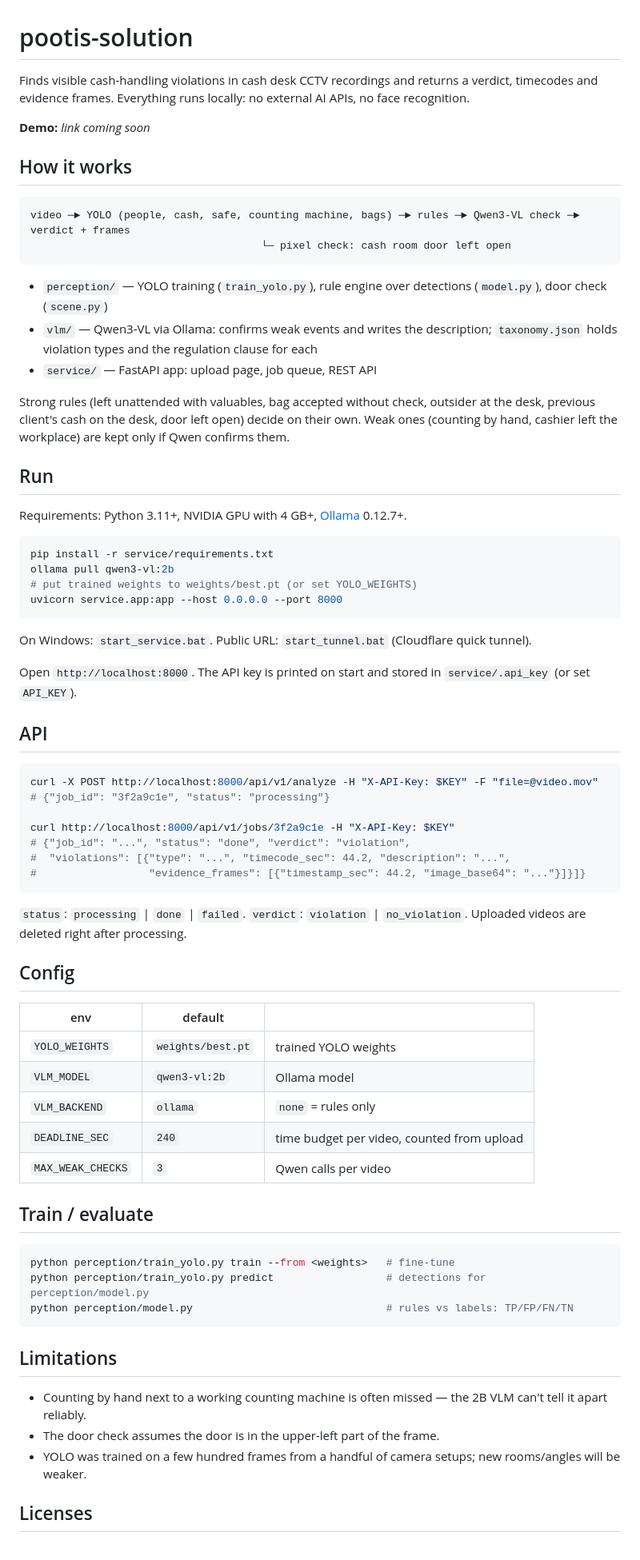
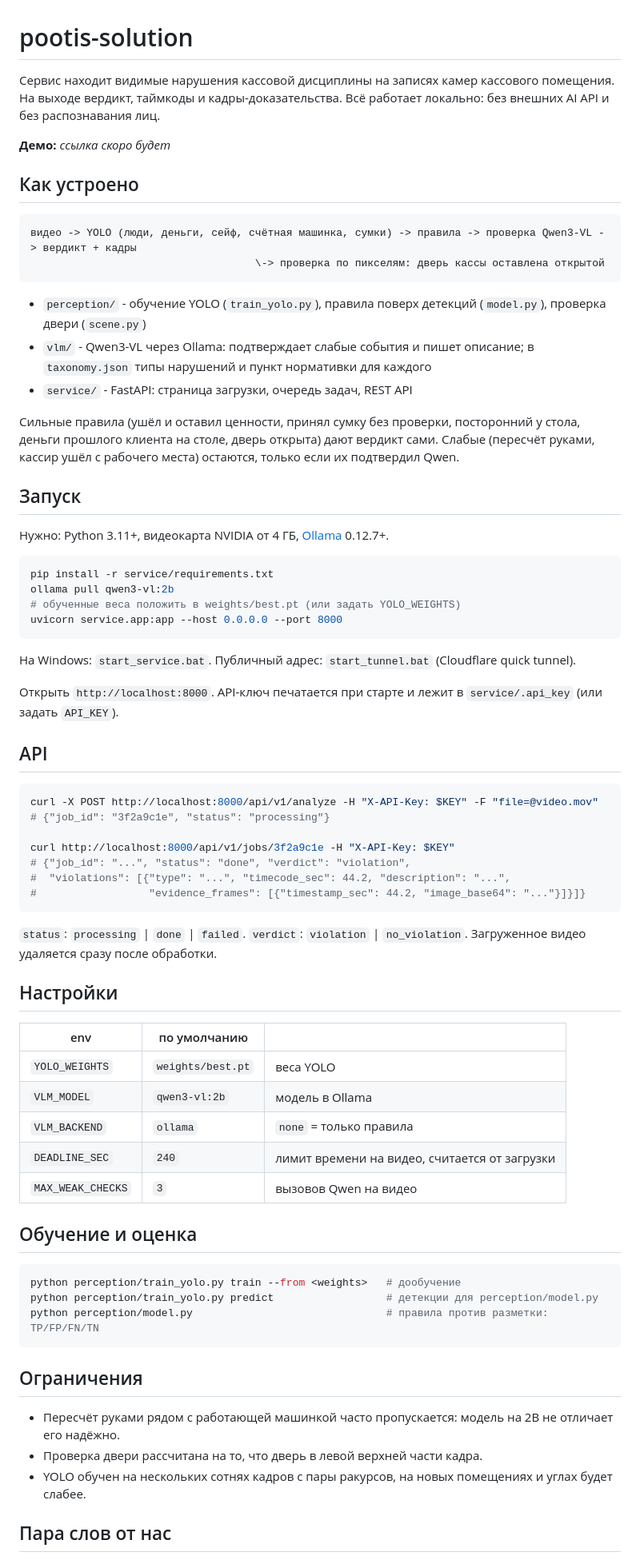
Before and after one commit to madiwka1/pootis-solution, a Markdown page: README.md, the part around one of its changes. Shown at 80% size. Rendered like a GitHub page.

Commit message:
new readme

````diff
--- a/README.md
+++ b/README.md
@@ -1,38 +1,38 @@
 # pootis-solution
 
-Finds visible cash-handling violations in cash desk CCTV recordings and returns a verdict, timecodes and evidence frames.
-Everything runs locally: no external AI APIs, no face recognition.
+Сервис находит видимые нарушения кассовой дисциплины на записях камер кассового помещения. На выходе вердикт, таймкоды и кадры-доказательства.
+Всё работает локально: без внешних AI API и без распознавания лиц.
 
-**Demo:** _link coming soon_
+**Демо:** _ссылка скоро будет_
 
-## How it works
+## Как устроено
 
 ```
-video ─► YOLO (people, cash, safe, counting machine, bags) ─► rules ─► Qwen3-VL check ─► verdict + frames
-                                     └─ pixel check: cash room door left open
+видео -> YOLO (люди, деньги, сейф, счётная машинка, сумки) -> правила -> проверка Qwen3-VL -> вердикт + кадры
+                                    \-> проверка по пикселям: дверь кассы оставлена открытой
 ```
 
-- `perception/` — YOLO training (`train_yolo.py`), rule engine over detections (`model.py`), door check (`scene.py`)
-- `vlm/` — Qwen3-VL via Ollama: confirms weak events and writes the description; `taxonomy.json` holds violation types and the regulation clause for each
-- `service/` — FastAPI app: upload page, job queue, REST API
+- `perception/` - обучение YOLO (`train_yolo.py`), правила поверх детекций (`model.py`), проверка двери (`scene.py`)
+- `vlm/` - Qwen3-VL через Ollama: подтверждает слабые события и пишет описание; в `taxonomy.json` типы нарушений и пункт нормативки для каждого
+- `service/` - FastAPI: страница загрузки, очередь задач, REST API
 
-Strong rules (left unattended with valuables, bag accepted without check, outsider at the desk, previous client's cash on the desk, door left open) decide on their own.
-Weak ones (counting by hand, cashier left the workplace) are kept only if Qwen confirms them.
+Сильные правила (ушёл и оставил ценности, принял сумку без проверки, посторонний у стола, деньги прошлого клиента на столе, дверь открыта) дают вердикт сами.
+Слабые (пересчёт руками, кассир ушёл с рабочего места) остаются, только если их подтвердил Qwen.
 
-## Run
+## Запуск
 
-Requirements: Python 3.11+, NVIDIA GPU with 4 GB+, [Ollama](https://ollama.com) 0.12.7+.
+Нужно: Python 3.11+, видеокарта NVIDIA от 4 ГБ, [Ollama](https://ollama.com) 0.12.7+.
 
 ```bash
 pip install -r service/requirements.txt
 ollama pull qwen3-vl:2b
-# put trained weights to weights/best.pt (or set YOLO_WEIGHTS)
+# обученные веса положить в weights/best.pt (или задать YOLO_WEIGHTS)
 uvicorn service.app:app --host 0.0.0.0 --port 8000
 ```
 
-On Windows: `start_service.bat`. Public URL: `start_tunnel.bat` (Cloudflare quick tunnel).
+На Windows: `start_service.bat`. Публичный адрес: `start_tunnel.bat` (Cloudflare quick tunnel).
 
-Open `http://localhost:8000`. The API key is printed on start and stored in `service/.api_key` (or set `API_KEY`).
+Открыть `http://localhost:8000`. API-ключ печатается при старте и лежит в `service/.api_key` (или задать `API_KEY`).
 
 ## API
 
@@ -47,31 +47,31 @@ curl http://localhost:8000/api/v1/jobs/3f2a9c1e -H "X-API-Key: $KEY"
 ```
 
 `status`: `processing` | `done` | `failed`. `verdict`: `violation` | `no_violation`.
-Uploaded videos are deleted right after processing.
+Загруженное видео удаляется сразу после обработки.
 
-## Config
+## Настройки
 
-| env | default | |
+| env | по умолчанию | |
 |---|---|---|
-| `YOLO_WEIGHTS` | `weights/best.pt` | trained YOLO weights |
-| `VLM_MODEL` | `qwen3-vl:2b` | Ollama model |
-| `VLM_BACKEND` | `ollama` | `none` = rules only |
-| `DEADLINE_SEC` | `240` | time budget per video, counted from upload |
-| `MAX_WEAK_CHECKS` | `3` | Qwen calls per video |
+| `YOLO_WEIGHTS` | `weights/best.pt` | веса YOLO |
+| `VLM_MODEL` | `qwen3-vl:2b` | модель в Ollama |
+| `VLM_BACKEND` | `ollama` | `none` = только правила |
+| `DEADLINE_SEC` | `240` | лимит времени на видео, считается от загрузки |
+| `MAX_WEAK_CHECKS` | `3` | вызовов Qwen на видео |
 
-## Train / evaluate
+## Обучение и оценка
 
 ```bash
-python perception/train_yolo.py train --from <weights>   # fine-tune
-python perception/train_yolo.py predict                  # detections for perception/model.py
-python perception/model.py                               # rules vs labels: TP/FP/FN/TN
+python perception/train_yolo.py train --from <weights>   # дообучение
+python perception/train_yolo.py predict                  # детекции для perception/model.py
+python perception/model.py                               # правила против разметки: TP/FP/FN/TN
 ```
 
-## Limitations
+## Ограничения
 
-- Counting by hand next to a working counting machine is often missed — the 2B VLM can't tell it apart reliably.
-- The door check assumes the door is in the upper-left part of the frame.
-- YOLO was trained on a few hundred frames from a handful of camera setups; new rooms/angles will be weaker.
+- Пересчёт руками рядом с работающей машинкой часто пропускается: модель на 2B не отличает его надёжно.
+- Проверка двери рассчитана на то, что дверь в левой верхней части кадра.
+- YOLO обучен на нескольких сотнях кадров с пары ракурсов, на новых помещениях и углах будет слабее.
 
-## Licenses
+## Пара слов от нас
 
````
Also changed, not shown: other parts of README.md (+7 -1 lines).
